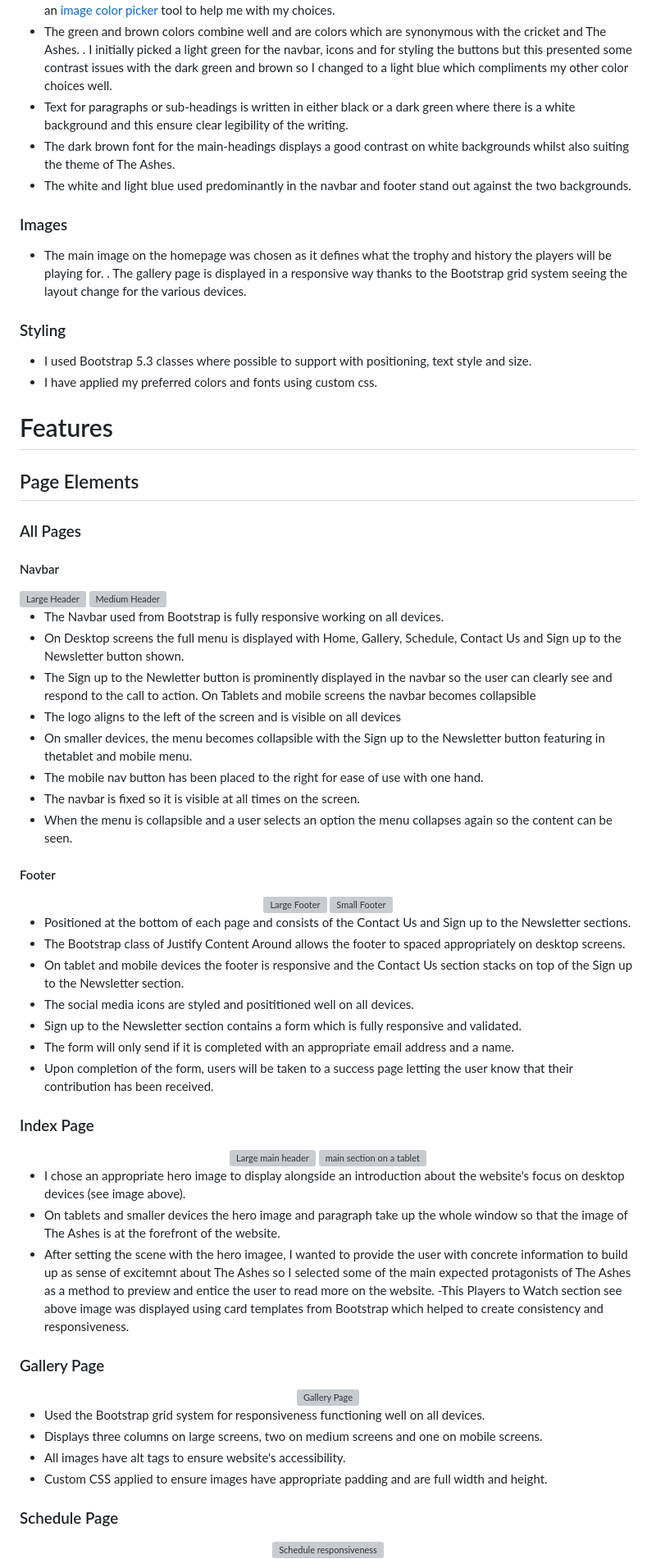
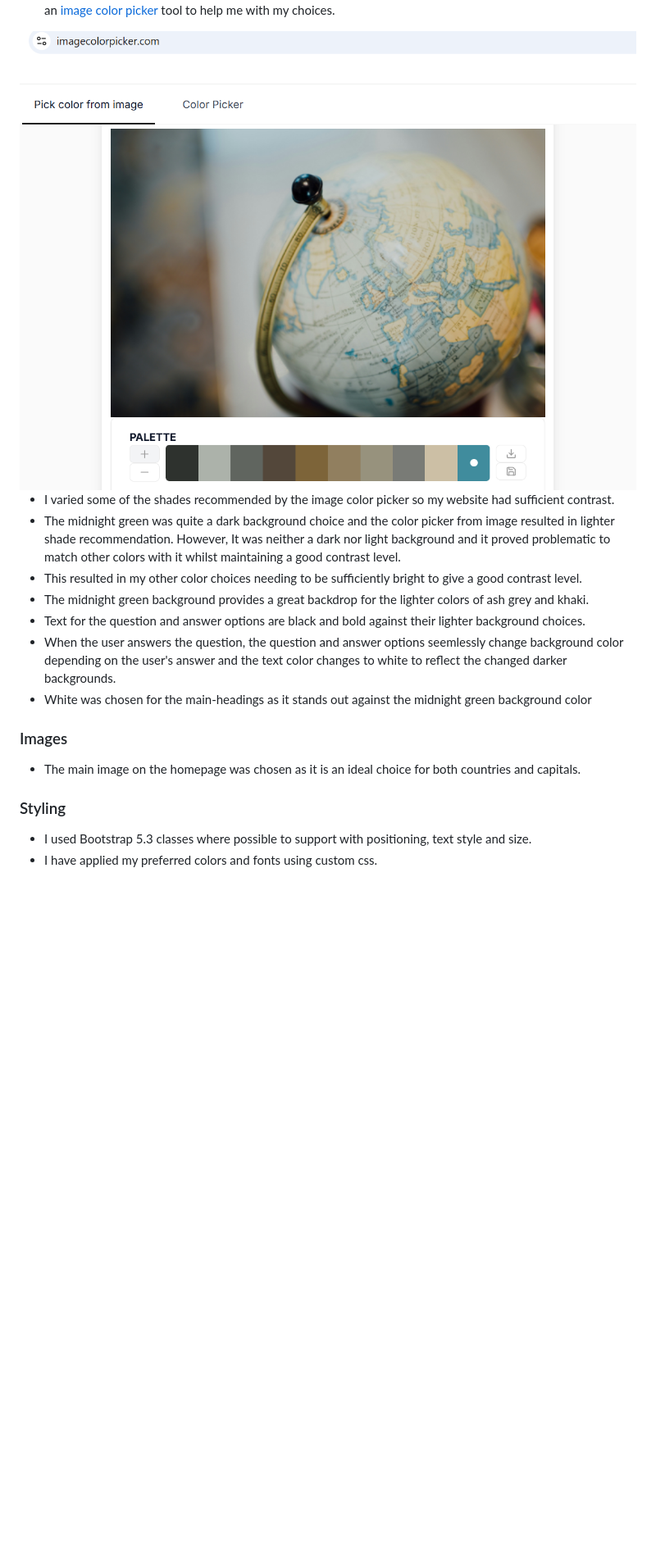
Before and after one commit to David5p/geography-quiz, a Markdown page: README.md, the part around the change printed below. Shown: that part at 82% size. Drawn GitHub-style; pictures changed too: assets/images/read_me/main_image_colors.png (added); blank space fills up the shorter version; grey boxes are pictures that could not be loaded.

Commit message:
ReadMe: font, styling and images topics

```diff
--- a/README.md
+++ b/README.md
@@ -214,85 +209,24 @@ Wireframes: https://drive.google.com/file/d/1k4unq4sarqAHbu1q9Jb_lBFvokq2BNIJ/vi
 </div>
 
 - I picked the colors (image above is a screenshot taken from <a href="https://coolors.co/">Coolors</a>) of the website from the hero image using an <a href="https://imagecolorpicker.com/">image color picker</a> tool to help me with my choices.
-- The green and brown colors combine well and are colors which are synonymous with the cricket and The Ashes.
-  . I initially picked a light green for the navbar, icons and for styling the buttons but this presented some contrast issues with the dark green and brown so I changed to a light blue which compliments my other color choices well.
-- Text for paragraphs or sub-headings is written in either black or a dark green where there is a white background and this ensure clear legibility of the writing.
-- The dark brown font for the main-headings displays a good contrast on white backgrounds whilst also suiting the theme of The Ashes.
-- The white and light blue used predominantly in the navbar and footer stand out against the two backgrounds.
+
+<div align="center">
+  <img src="assets/images/read_me/main_image_colors.png" alt="color choices chosen from main image">
+</div>
+
+- I varied some of the shades recommended by the image color picker so my website had sufficient contrast.
+- The midnight green was quite a dark background choice and the color picker from image resulted in lighter shade recommendation. However, It was neither a dark nor light background and it proved problematic to match other colors with it whilst maintaining a good contrast level.
+- This resulted in my other color choices needing to be sufficiently bright to give a good contrast level.
+- The midnight green background provides a great backdrop for the lighter colors of ash grey and khaki.
+- Text for the question and answer options are black and bold against their lighter background choices.
+- When the user answers the question, the question and answer options seemlessly change background color depending on the user's answer and the text color changes to white to reflect the changed darker backgrounds.
+- White was chosen for the main-headings as it stands out against the midnight green background color
 
 ### Images
 
-- The main image on the homepage was chosen as it defines what the trophy and history the players will be playing for.
-  . The gallery page is displayed in a responsive way thanks to the Bootstrap grid system seeing the layout change for the various devices.
+- The main image on the homepage was chosen as it is an ideal choice for both countries and capitals.
 
 ### Styling
 
 - I used Bootstrap 5.3 classes where possible to support with positioning, text style and size.
 - I have applied my preferred colors and fonts using custom css.
-
-# Features
-
-## Page Elements
-
-### All Pages
-
-#### Navbar<div align="center">
-
-  <img src="assets/images/read_me/responsive/navbar.png" alt="Large Header">
-  <img src="assets/images/read_me/responsive/navbar1.png" alt="Medium Header">
-</div>
-
-- The Navbar used from Bootstrap is fully responsive working on all devices.
-- On Desktop screens the full menu is displayed with Home, Gallery, Schedule, Contact Us and Sign up to the Newsletter button shown.
-- The Sign up to the Newletter button is prominently displayed in the navbar so the user can clearly see and respond to the call to action.
-  On Tablets and mobile screens the navbar becomes collapsible
-- The logo aligns to the left of the screen and is visible on all devices
-- On smaller devices, the menu becomes collapsible with the Sign up to the Newsletter button featuring in thetablet and mobile menu.
-- The mobile nav button has been placed to the right for ease of use with one hand.
-- The navbar is fixed so it is visible at all times on the screen.
-- When the menu is collapsible and a user selects an option the menu collapses again so the content can be seen.
-
-#### Footer
-
-<div align="center">
-  <img src="assets/images/read_me/responsive/footer.png" alt="Large Footer">
-  <img src="assets/images/read_me/responsive/footer1.png" alt="Small Footer">
-</div>
-
-- Positioned at the bottom of each page and consists of the Contact Us and Sign up to the Newsletter sections.
-- The Bootstrap class of Justify Content Around allows the footer to spaced appropriately on desktop screens.
-- On tablet and mobile devices the footer is responsive and the Contact Us section stacks on top of the Sign up to the Newsletter section.
-- The social media icons are styled and posititioned well on all devices.
-- Sign up to the Newsletter section contains a form which is fully responsive and validated.
-- The form will only send if it is completed with an appropriate email address and a name.
-- Upon completion of the form, users will be taken to a success page letting the user know that their contribution has been received.
-
-### Index Page
-
-<div align="center">
-  <img src="assets/images/read_me/homepage/homepage.png" alt="Large main header">
-  <img src="assets/images/read_me/homepage/homepage1.png" alt="main section on a tablet">
-</div>
-
-- I chose an appropriate hero image to display alongside an introduction about the website's focus on desktop devices (see image above).
-- On tablets and smaller devices the hero image and paragraph take up the whole window so that the image of The Ashes is at the forefront of the website.
-- After setting the scene with the hero imagee, I wanted to provide the user with concrete information to build up as sense of excitemnt about The Ashes so I selected some of the main expected protagonists of The Ashes as a method to preview and entice the user to read more on the website.
-  -This Players to Watch section see above image was displayed using card templates from Bootstrap which helped to create consistency and responsiveness.
-
-### Gallery Page
-
-<div align="center">
-  <img src="assets/images/read_me/responsive/galleryresponsiveness.png" alt="Gallery Page">
-</div>
-
-- Used the Bootstrap grid system for responsiveness functioning well on all devices.
-- Displays three columns on large screens, two on medium screens and one on mobile screens.
-- All images have alt tags to ensure website's accessibility.
-- Custom CSS applied to ensure images have appropriate padding and are full width and height.
-
-### Schedule Page
-
-<div align="center">
-  <img src="assets/images/read_me/responsive/schedule.png" alt="Schedule responsiveness">
-</div>
-
```
Also changed, not shown: other parts of README.md (+11 -67 lines), assets/images/read_me/color_palette.png (added), assets/images/read_me/question_screen.png (added).
